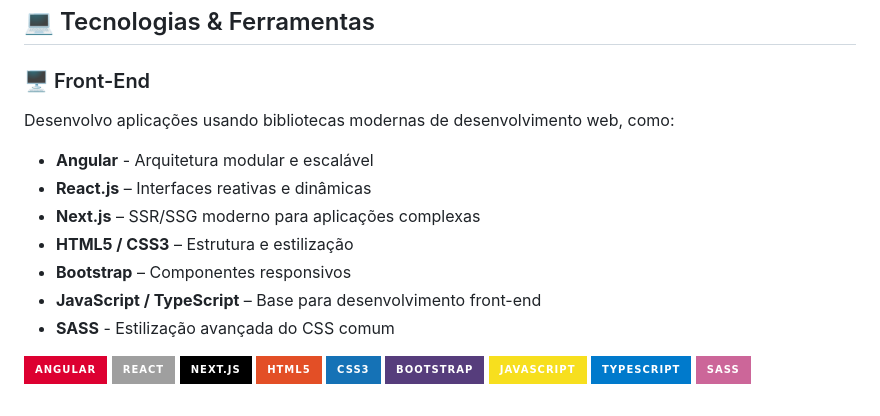
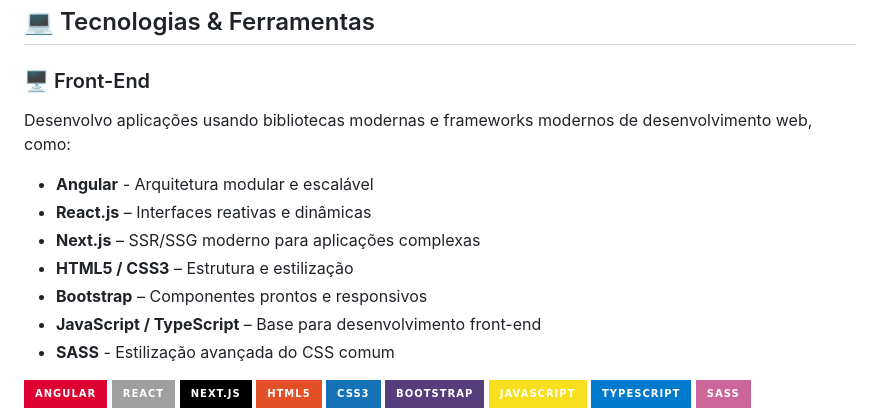
Before and after one commit to Andre-Moura-Dev/Andre-Moura-Dev, a Markdown page: README.md, the part around the change. Drawn GitHub-style; badges without logos.

Commit message:
Update README with improved wording for technologies

```diff
--- a/README.md
+++ b/README.md
@@ -16,12 +16,12 @@ Curto ouvir rock e música eletrônica enquanto programo, e nos momentos livres
 ## 💻 Tecnologias & Ferramentas
 
 ### 🖥️ Front-End
- Desenvolvo aplicações usando bibliotecas modernas de desenvolvimento web, como:
+ Desenvolvo aplicações usando bibliotecas modernas e frameworks modernos de desenvolvimento web, como:
 - **Angular** - Arquitetura modular e escalável
 - **React.js** – Interfaces reativas e dinâmicas
 - **Next.js** – SSR/SSG moderno para aplicações complexas
 - **HTML5 / CSS3** – Estrutura e estilização
-- **Bootstrap** – Componentes responsivos
+- **Bootstrap** – Componentes prontos e responsivos
 - **JavaScript / TypeScript** – Base para desenvolvimento front-end
 - **SASS** - Estilização avançada do CSS comum
 
```
